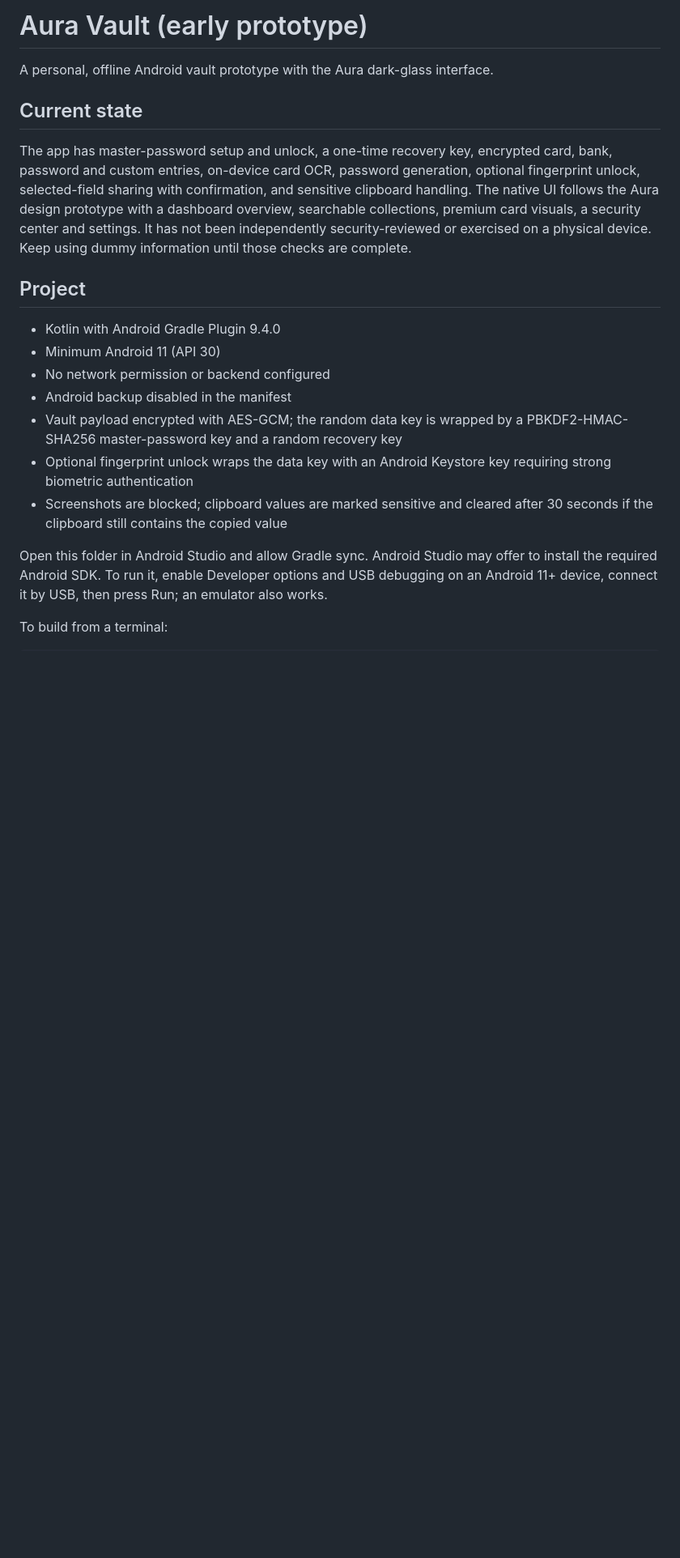
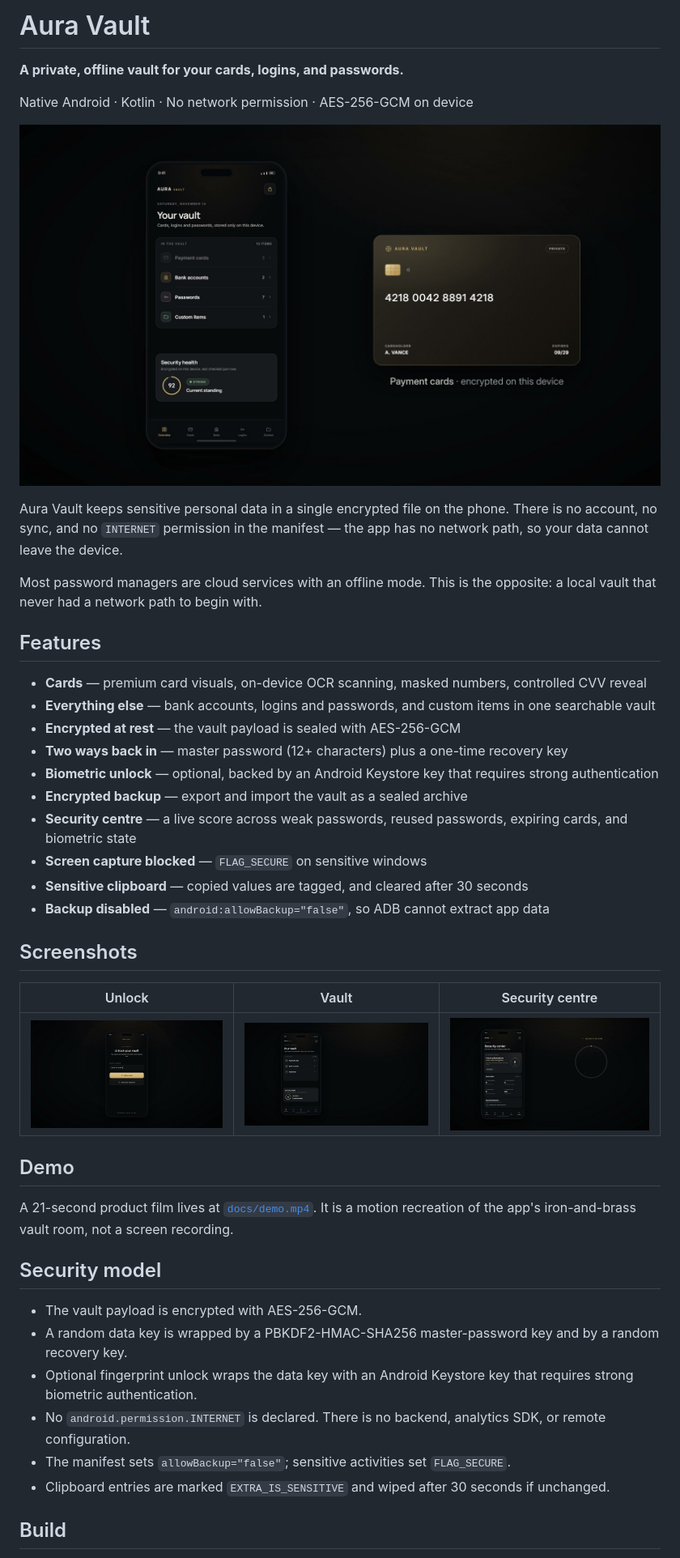
Before and after one commit to surtej21/CardVault, a Markdown page: README.md, the part around one of its changes. Shown at 81% size. Rendered like a GitHub page; pictures changed too: docs/screenshots/card.jpg (added), docs/screenshots/security.jpg (added), docs/screenshots/unlock.jpg (added); blank space fills up the shorter version.

Commit message:
Add README, license, security policy, and demo assets; clean tracked build artifacts

```diff
--- a/README.md
+++ b/README.md
@@ -1,21 +1,46 @@
-# Aura Vault (early prototype)
+# Aura Vault
 
-A personal, offline Android vault prototype with the Aura dark-glass interface.
+**A private, offline vault for your cards, logins, and passwords.**
 
-## Current state
+Native Android · Kotlin · No network permission · AES-256-GCM on device
 
-The app has master-password setup and unlock, a one-time recovery key, encrypted card, bank, password and custom entries, on-device card OCR, password generation, optional fingerprint unlock, selected-field sharing with confirmation, and sensitive clipboard handling. The native UI follows the Aura design prototype with a dashboard overview, searchable collections, premium card visuals, a security center and settings. It has not been independently security-reviewed or exercised on a physical device. Keep using dummy information until those checks are complete.
+![Aura Vault card view](docs/screenshots/card.jpg)
 
-## Project
+Aura Vault keeps sensitive personal data in a single encrypted file on the phone. There is no account, no sync, and no `INTERNET` permission in the manifest — the app has no network path, so your data cannot leave the device.
 
-- Kotlin with Android Gradle Plugin 9.4.0
-- Minimum Android 11 (API 30)
-- No network permission or backend configured
-- Android backup disabled in the manifest
-- Vault payload encrypted with AES-GCM; the random data key is wrapped by a PBKDF2-HMAC-SHA256 master-password key and a random recovery key
-- Optional fingerprint unlock wraps the data key with an Android Keystore key requiring strong biometric authentication
-- Screenshots are blocked; clipboard values are marked sensitive and cleared after 30 seconds if the clipboard still contains the copied value
+Most password managers are cloud services with an offline mode. This is the opposite: a local vault that never had a network path to begin with.
 
-Open this folder in Android Studio and allow Gradle sync. Android Studio may offer to install the required Android SDK. To run it, enable Developer options and USB debugging on an Android 11+ device, connect it by USB, then press Run; an emulator also works.
+## Features
 
-To build from a terminal:
+- **Cards** — premium card visuals, on-device OCR scanning, masked numbers, controlled CVV reveal
+- **Everything else** — bank accounts, logins and passwords, and custom items in one searchable vault
+- **Encrypted at rest** — the vault payload is sealed with AES-256-GCM
+- **Two ways back in** — master password (12+ characters) plus a one-time recovery key
+- **Biometric unlock** — optional, backed by an Android Keystore key that requires strong authentication
+- **Encrypted backup** — export and import the vault as a sealed archive
+- **Security centre** — a live score across weak passwords, reused passwords, expiring cards, and biometric state
+- **Screen capture blocked** — `FLAG_SECURE` on sensitive windows
+- **Sensitive clipboard** — copied values are tagged, and cleared after 30 seconds
+- **Backup disabled** — `android:allowBackup="false"`, so ADB cannot extract app data
+
+## Screenshots
+
+| Unlock | Vault | Security centre |
+|:---:|:---:|:---:|
+| ![Unlock](docs/screenshots/unlock.jpg) | ![Vault](docs/screenshots/vault.jpg) | ![Security centre](docs/screenshots/security.jpg) |
+
+## Demo
+
+A 21-second product film lives at [`docs/demo.mp4`](docs/demo.mp4). It is a motion recreation of the app's iron-and-brass vault room, not a screen recording.
+
+## Security model
+
+- The vault payload is encrypted with AES-256-GCM.
+- A random data key is wrapped by a PBKDF2-HMAC-SHA256 master-password key and by a random recovery key.
+- Optional fingerprint unlock wraps the data key with an Android Keystore key that requires strong biometric authentication.
+- No `android.permission.INTERNET` is declared. There is no backend, analytics SDK, or remote configuration.
+- The manifest sets `allowBackup="false"`; sensitive activities set `FLAG_SECURE`.
+- Clipboard entries are marked `EXTRA_IS_SENSITIVE` and wiped after 30 seconds if unchanged.
+
+## Build
+
```
Also changed, not shown: other parts of README.md (+24 -3 lines), SECURITY.md (added, +51 -0 lines), 6 other files.
